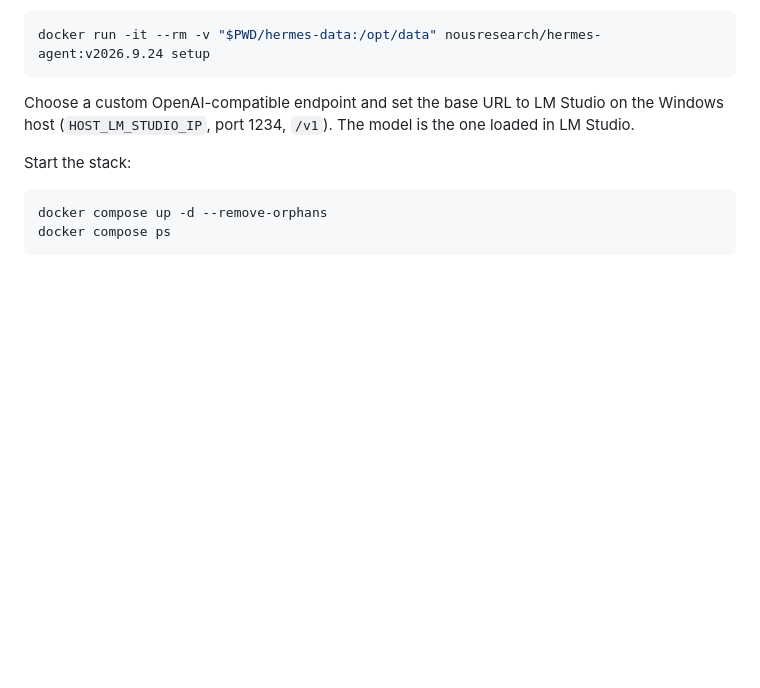
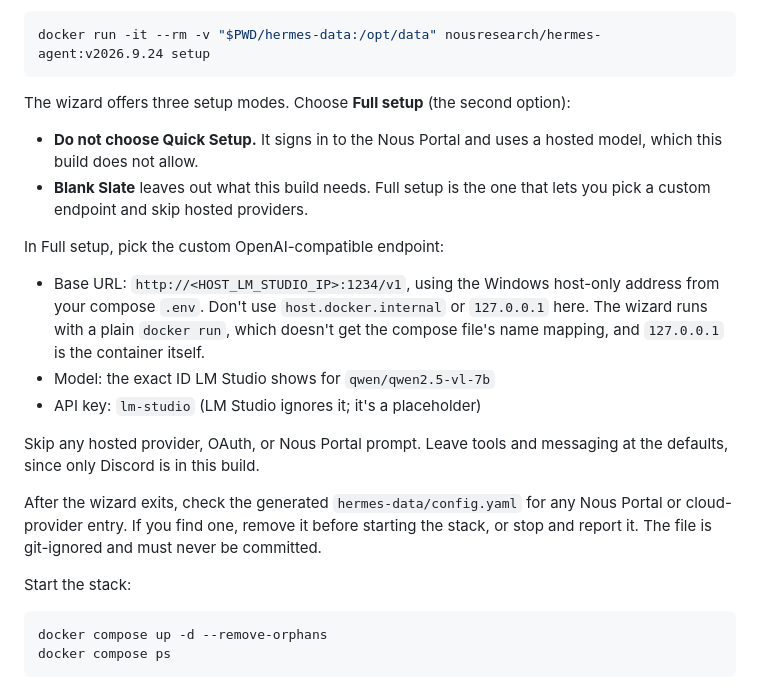
Before and after one commit to cv-ai-sec/cv-hermes, a Markdown page: docs/INSTALL.md, the part around the change. Drawn GitHub-style; blank space fills up the shorter version.

Commit message:
Document Full setup as the required wizard mode

````diff
--- a/docs/INSTALL.md
+++ b/docs/INSTALL.md
@@ -169,8 +169,26 @@ Configure the LLM with the agent's setup wizard, which writes its config into `h
 docker run -it --rm -v "$PWD/hermes-data:/opt/data" nousresearch/hermes-agent:v2026.9.24 setup
 ```
 
-Choose a custom OpenAI-compatible endpoint and set the base URL to LM Studio on the Windows host
-(`HOST_LM_STUDIO_IP`, port 1234, `/v1`). The model is the one loaded in LM Studio.
+The wizard offers three setup modes. Choose **Full setup** (the second option):
+
+- **Do not choose Quick Setup.** It signs in to the Nous Portal and uses a hosted model, which this
+  build does not allow.
+- **Blank Slate** leaves out what this build needs. Full setup is the one that lets you pick a
+  custom endpoint and skip hosted providers.
+
+In Full setup, pick the custom OpenAI-compatible endpoint:
+- Base URL: `http://<HOST_LM_STUDIO_IP>:1234/v1`, using the Windows host-only address from your compose
+  `.env`. Don't use `host.docker.internal` or `127.0.0.1` here. The wizard runs with a plain `docker run`,
+  which doesn't get the compose file's name mapping, and `127.0.0.1` is the container itself.
+- Model: the exact ID LM Studio shows for `qwen/qwen2.5-vl-7b`
+- API key: `lm-studio` (LM Studio ignores it; it's a placeholder)
+
+Skip any hosted provider, OAuth, or Nous Portal prompt. Leave tools and messaging at the defaults,
+since only Discord is in this build.
+
+After the wizard exits, check the generated `hermes-data/config.yaml` for any Nous Portal or
+cloud-provider entry. If you find one, remove it before starting the stack, or stop and report it.
+The file is git-ignored and must never be committed.
 
 Start the stack:
 
````
Also changed, not shown: docs/SECURITY.md (+2 -0 lines).
